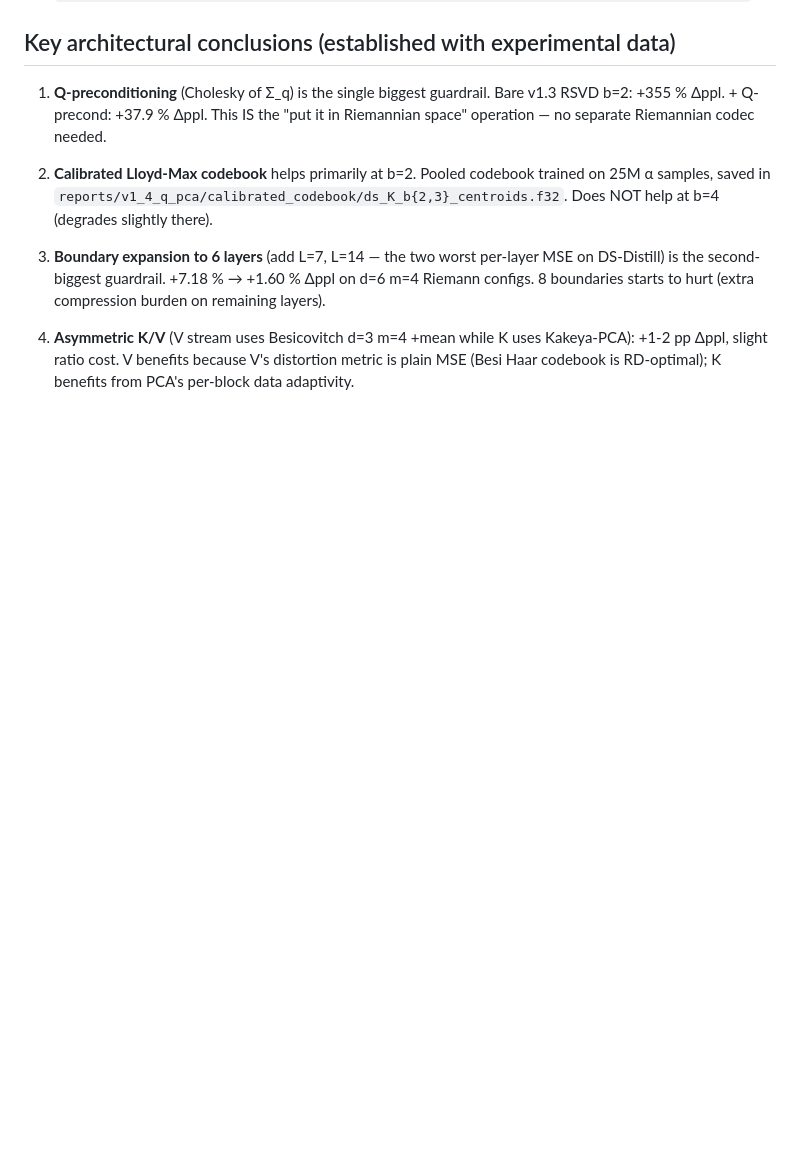
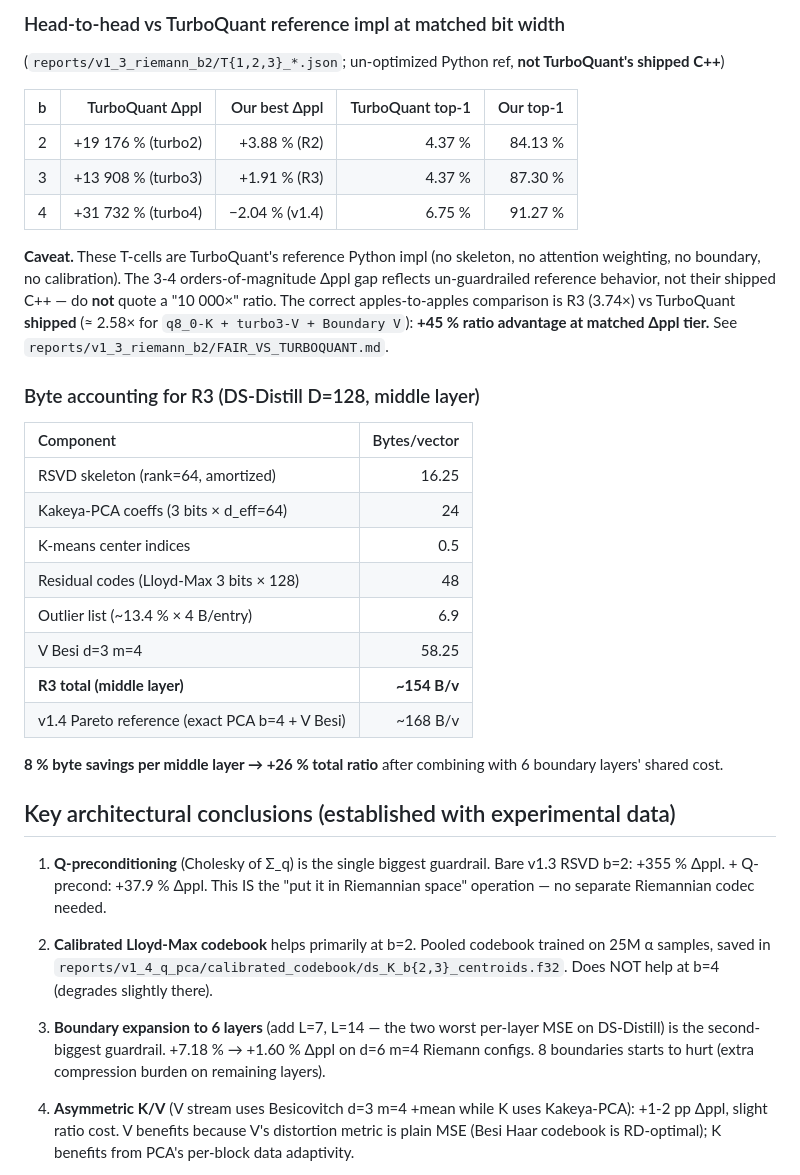
Before and after one commit to FluffyAIcode/LLM-KV--Cache-compress, a Markdown page: reports/SPRINT_CLOSEOUT.md, the part around one of its changes. GitHub-like rendering; blank space fills up the shorter version.

```diff
--- a/reports/SPRINT_CLOSEOUT.md
+++ b/reports/SPRINT_CLOSEOUT.md
@@ -27,3 +93,37 @@ Source JSON files:
+### Head-to-head vs TurboQuant reference impl at matched bit width
+(`reports/v1_3_riemann_b2/T{1,2,3}_*.json`; un-optimized Python ref,
+**not TurboQuant's shipped C++**)
+
+| b | TurboQuant Δppl | Our best Δppl | TurboQuant top-1 | Our top-1 |
+|:-:|---------------:|--------------:|----------------:|---------:|
+| 2 | +19 176 % (turbo2) | +3.88 % (R2) | 4.37 % | 84.13 % |
+| 3 | +13 908 % (turbo3) | +1.91 % (R3) | 4.37 % | 87.30 % |
+| 4 | +31 732 % (turbo4) | −2.04 % (v1.4) | 6.75 % | 91.27 % |
+
+**Caveat.** These T-cells are TurboQuant's reference Python impl (no
+skeleton, no attention weighting, no boundary, no calibration). The
+3-4 orders-of-magnitude Δppl gap reflects un-guardrailed reference
+behavior, not their shipped C++ — do **not** quote a "10 000×" ratio.
+The correct apples-to-apples comparison is R3 (3.74×) vs TurboQuant
+**shipped** (≈ 2.58× for `q8_0-K + turbo3-V + Boundary V`): **+45 %
+ratio advantage at matched Δppl tier.** See
+`reports/v1_3_riemann_b2/FAIR_VS_TURBOQUANT.md`.
+
+### Byte accounting for R3 (DS-Distill D=128, middle layer)
+
+| Component | Bytes/vector |
+|:---|---:|
+| RSVD skeleton (rank=64, amortized) | 16.25 |
+| Kakeya-PCA coeffs (3 bits × d_eff=64) | 24 |
+| K-means center indices | 0.5 |
+| Residual codes (Lloyd-Max 3 bits × 128) | 48 |
+| Outlier list (~13.4 % × 4 B/entry) | 6.9 |
+| V Besi d=3 m=4 | 58.25 |
+| **R3 total (middle layer)** | **~154 B/v** |
+| v1.4 Pareto reference (exact PCA b=4 + V Besi) | ~168 B/v |
+
+**8 % byte savings per middle layer → +26 % total ratio** after
+combining with 6 boundary layers' shared cost.
 
 ## Key architectural conclusions (established with experimental data)
 
```
Also changed, not shown: other parts of reports/SPRINT_CLOSEOUT.md (+66 -0 lines).
